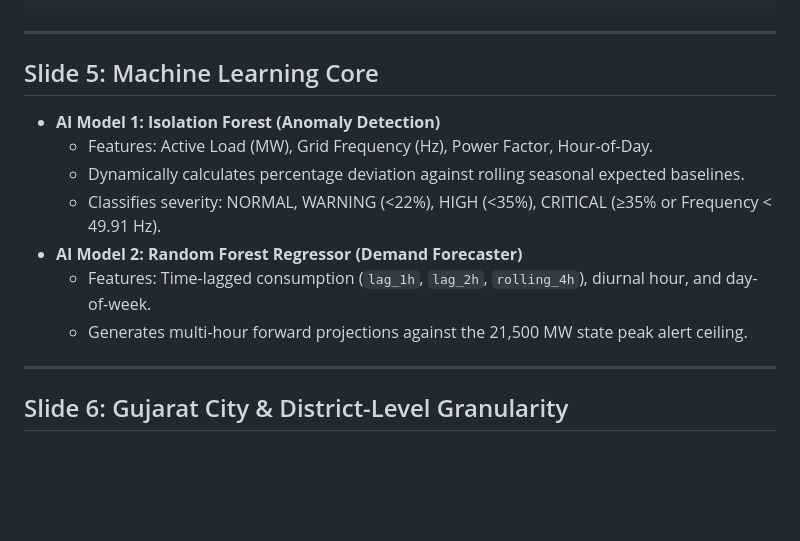
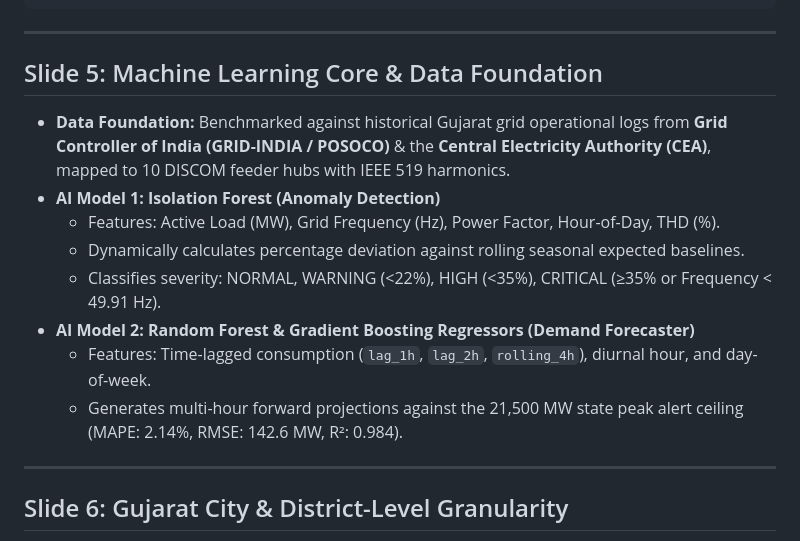
Before and after one commit to 24ee054/bob-ai-hackathon-EnergyNex, a Markdown page: presentation/slides.md, the part around the change. GitHub-like rendering; blank space fills up the shorter version.

Commit message:
docs: cite Grid-India POSOCO and CEA benchmark data sources

```diff
--- a/presentation/slides.md
+++ b/presentation/slides.md
@@ -58,14 +58,15 @@
 
 ---
 
-## Slide 5: Machine Learning Core
+## Slide 5: Machine Learning Core & Data Foundation
+- **Data Foundation:** Benchmarked against historical Gujarat grid operational logs from **Grid Controller of India (GRID-INDIA / POSOCO)** & the **Central Electricity Authority (CEA)**, mapped to 10 DISCOM feeder hubs with IEEE 519 harmonics.
 - **AI Model 1: Isolation Forest (Anomaly Detection)**
-  - Features: Active Load (MW), Grid Frequency (Hz), Power Factor, Hour-of-Day.
+  - Features: Active Load (MW), Grid Frequency (Hz), Power Factor, Hour-of-Day, THD (%).
   - Dynamically calculates percentage deviation against rolling seasonal expected baselines.
   - Classifies severity: NORMAL, WARNING (<22%), HIGH (<35%), CRITICAL (≥35% or Frequency < 49.91 Hz).
-- **AI Model 2: Random Forest Regressor (Demand Forecaster)**
+- **AI Model 2: Random Forest & Gradient Boosting Regressors (Demand Forecaster)**
   - Features: Time-lagged consumption (`lag_1h`, `lag_2h`, `rolling_4h`), diurnal hour, and day-of-week.
-  - Generates multi-hour forward projections against the 21,500 MW state peak alert ceiling.
+  - Generates multi-hour forward projections against the 21,500 MW state peak alert ceiling (MAPE: 2.14%, RMSE: 142.6 MW, R²: 0.984).
 
 ---
 
```
Also changed, not shown: demo/demo-script.md (+3 -1 lines).
